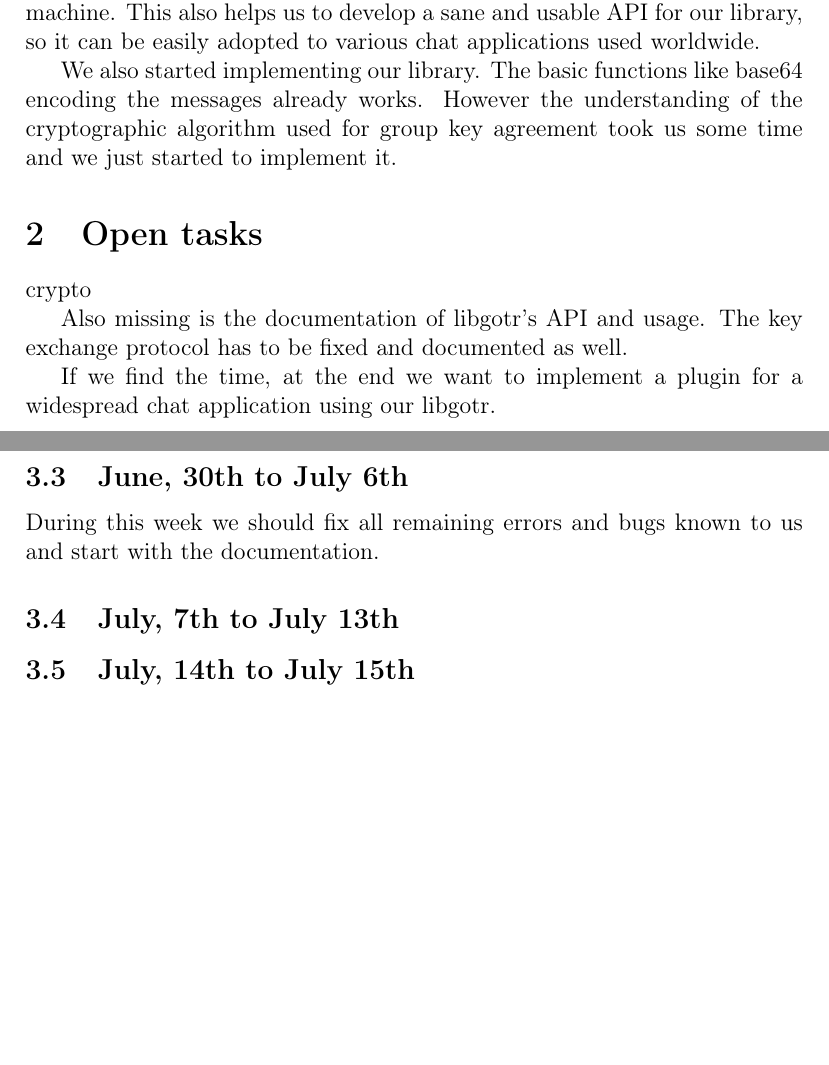
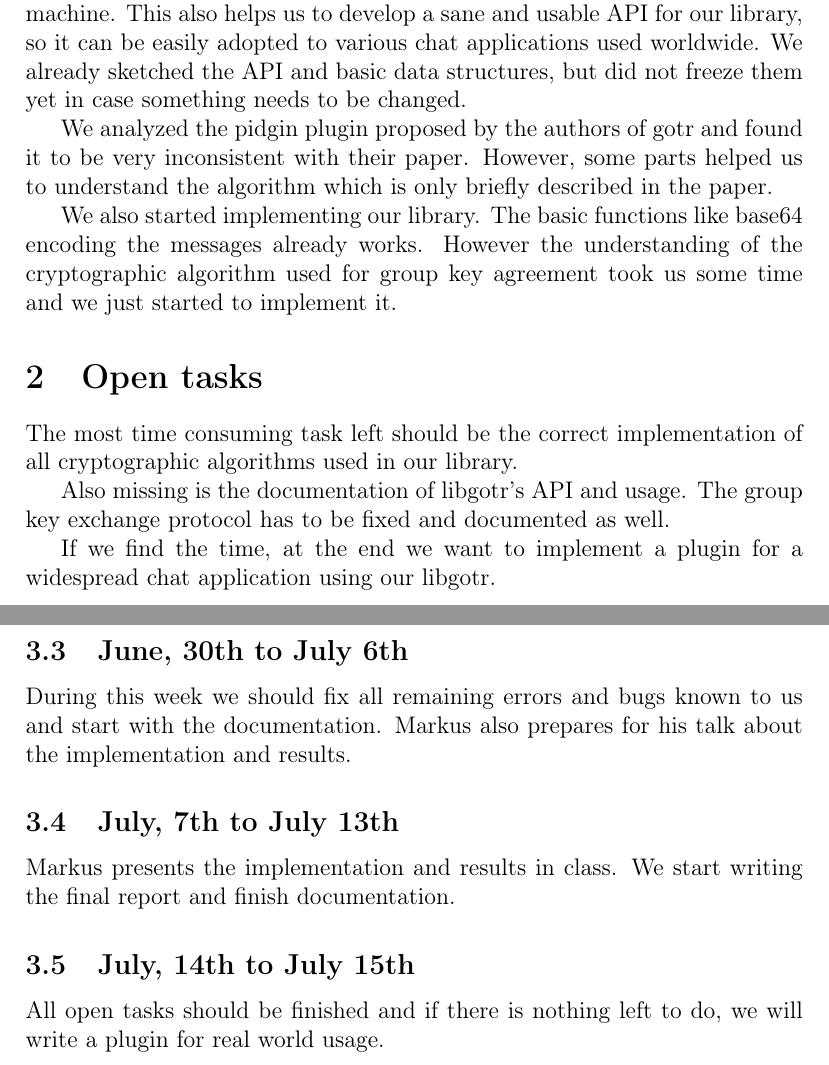
Before and after one commit to schachmat/gotr, a LaTeX document (status/status.tex): two parts of pages 1 and 2 of 2, joined at a grey line, cut so that both start at the same text, the shorter picture padded with empty space. Compiled offline with pdfLaTeX; an older LaTeX class or package is replaced by its successor.

Commit message:
status report done

```diff
--- a/status/status.tex
+++ b/status/status.tex
@@ -19,7 +19,13 @@ First we wrote a simple chat client. We wanted to test our library without
 having to write a huge plugin for an existing chat application. Our client uses
 UNIX domain sockets and therefore is limited to chatting on the same machine.
 This also helps us to develop a sane and usable API for our library, so it can
-be easily adopted to various chat applications used worldwide.
+be easily adopted to various chat applications used worldwide. We already
+sketched the API and basic data structures, but did not freeze them yet in case
+something needs to be changed.
+
+We analyzed the pidgin plugin proposed by the authors of gotr and found it to be
+very inconsistent with their paper. However, some parts helped us to understand
+the algorithm which is only briefly described in the paper.
 
 We also started implementing our library. The basic functions like base64
 encoding the messages already works. However the understanding of the
@@ -28,10 +34,11 @@ just started to implement it.
 
 \section{Open tasks}
 
-crypto
+The most time consuming task left should be the correct implementation of all
+cryptographic algorithms used in our library.
 
-Also missing is the documentation of libgotr's API and usage. The key exchange
-protocol has to be fixed and documented as well.
+Also missing is the documentation of libgotr's API and usage. The group key
+exchange protocol has to be fixed and documented as well.
 
 If we find the time, at the end we want to implement a plugin for a widespread
 chat application using our libgotr.
@@ -51,14 +58,17 @@ presents related work and the design of our libgotr on June 26th.
 \subsection{June, 30th to July 6th}
 
 During this week we should fix all remaining errors and bugs known to us and
-start with the documentation.
+start with the documentation. Markus also prepares for his talk about the
+implementation and results.
 
 \subsection{July, 7th to July 13th}
 
-
+Markus presents the implementation and results in class. We start writing the
+final report and finish documentation.
 
 \subsection{July, 14th to July 15th}
 
-
+All open tasks should be finished and if there is nothing left to do, we will
+write a plugin for real world usage.
 
 \end{document}
```
Also changed, not shown: status/status.pdf.
